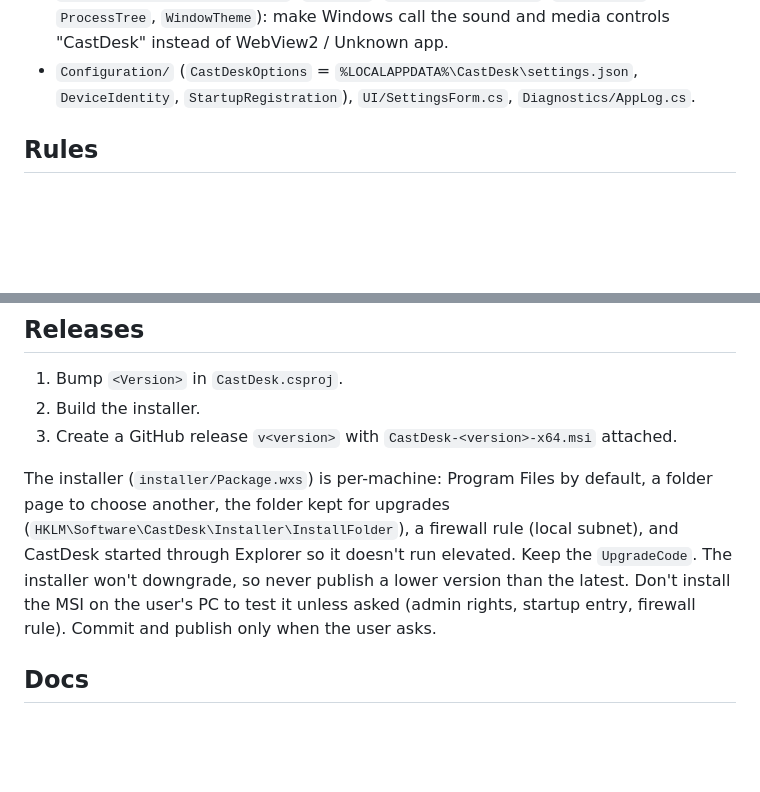
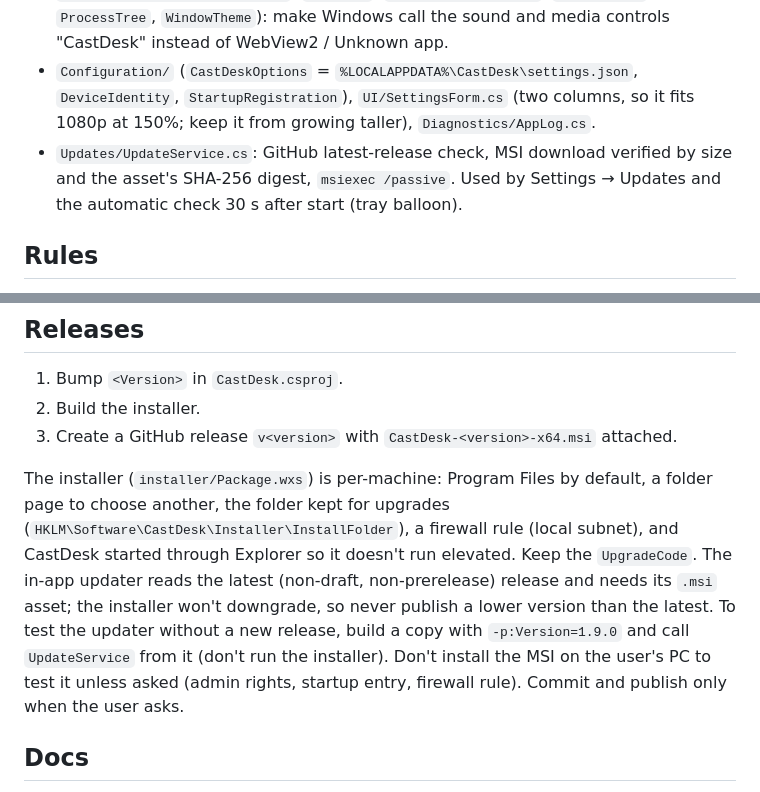
Before and after one commit to Niranjen99/CastDesk, a Markdown page: CLAUDE.md, 2 parts joined by grey strips. GitHub-like rendering; blank space fills up the shorter version.

```diff
--- a/CLAUDE.md
+++ b/CLAUDE.md
@@ -38,7 +38,10 @@ drive it over CDP. `POST http://localhost:8765/apps/YouTube` opens the TV app as
 - `Media/WindowsMediaControls.cs`, `Interop/` (`AudioSessionRenamer`, `AppIdentity`, `ProcessTree`, `WindowTheme`):
   make Windows call the sound and media controls "CastDesk" instead of WebView2 / Unknown app.
 - `Configuration/` (`CastDeskOptions` = `%LOCALAPPDATA%\CastDesk\settings.json`, `DeviceIdentity`,
-  `StartupRegistration`), `UI/SettingsForm.cs`, `Diagnostics/AppLog.cs`.
+  `StartupRegistration`), `UI/SettingsForm.cs` (two columns, so it fits 1080p at 150%; keep it from growing taller),
+  `Diagnostics/AppLog.cs`.
+- `Updates/UpdateService.cs`: GitHub latest-release check, MSI download verified by size and the asset's SHA-256
+  digest, `msiexec /passive`. Used by Settings → Updates and the automatic check 30 s after start (tray balloon).
 
 ## Rules
 
@@ -67,8 +70,10 @@ drive it over CDP. `POST http://localhost:8765/apps/YouTube` opens the TV app as
 
 The installer (`installer/Package.wxs`) is per-machine: Program Files by default, a folder page to choose another, the
 folder kept for upgrades (`HKLM\Software\CastDesk\Installer\InstallFolder`), a firewall rule (local subnet), and
-CastDesk started through Explorer so it doesn't run elevated. Keep the `UpgradeCode`. The installer won't downgrade, so
-never publish a lower version than the latest. Don't install the MSI on the user's PC to test it unless asked (admin
+CastDesk started through Explorer so it doesn't run elevated. Keep the `UpgradeCode`. The in-app updater reads the
+latest (non-draft, non-prerelease) release and needs its `.msi` asset; the installer won't downgrade, so never publish
+a lower version than the latest. To test the updater without a new release, build a copy with `-p:Version=1.9.0` and
+call `UpdateService` from it (don't run the installer). Don't install the MSI on the user's PC to test it unless asked (admin
 rights, startup entry, firewall rule). Commit and publish only when the user asks.
 
 ## Docs
```
Also changed, not shown: README.md (+27 -5 lines), docs/screenshots/settings.png, 6 other files.
